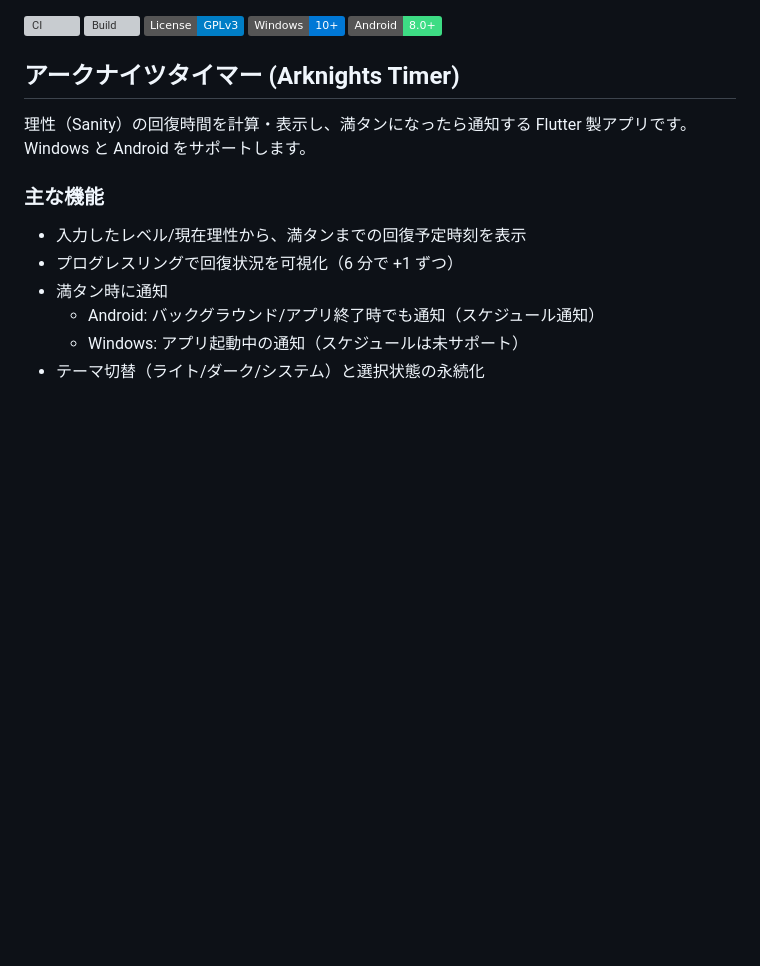
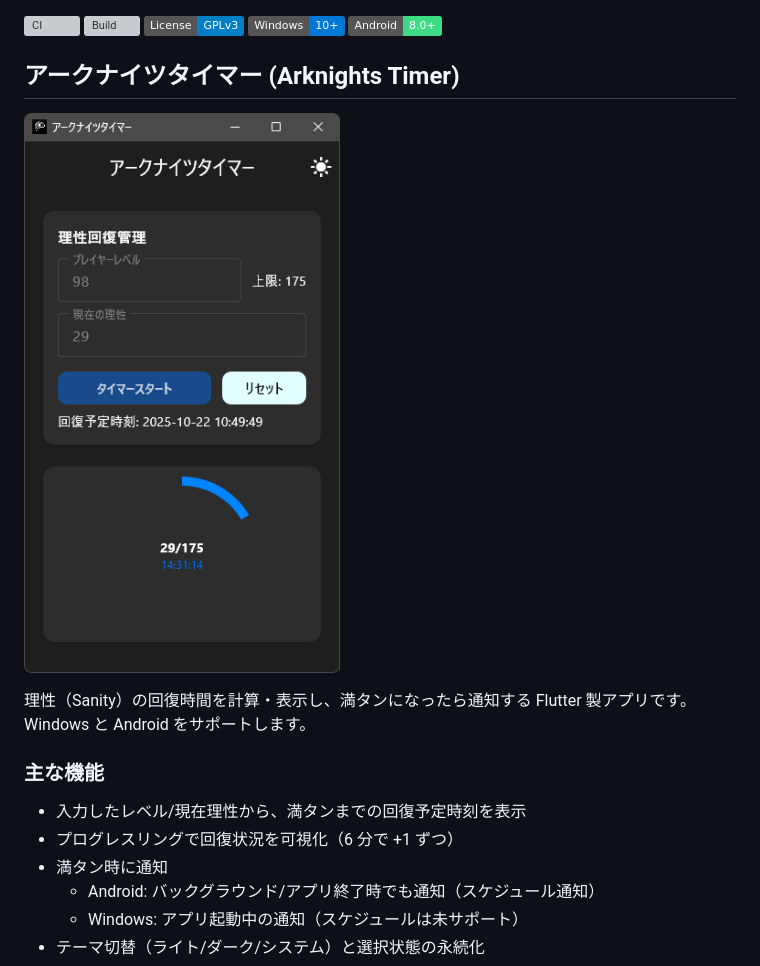
Before and after one commit to saica1101/arknights_timer, a Markdown page: README.md, the part around the change. GitHub-like rendering; pictures changed too: app_image.png (added); badges without logos; blank space fills up the shorter version; grey boxes are pictures that could not be loaded.

Commit message:
edit: readme

```diff
--- a/README.md
+++ b/README.md
@@ -6,6 +6,7 @@
 [![Android](https://img.shields.io/badge/Android-8.0%2B-3DDC84?logo=android&logoColor=white)](#)
 
 ## アークナイツタイマー (Arknights Timer)
+![アークナイツタイマー](./app_image.png "アークナイツタイマー")
 
 理性（Sanity）の回復時間を計算・表示し、満タンになったら通知する Flutter 製アプリです。Windows と Android をサポートします。
 
```
Also changed, not shown: image.png (added).
